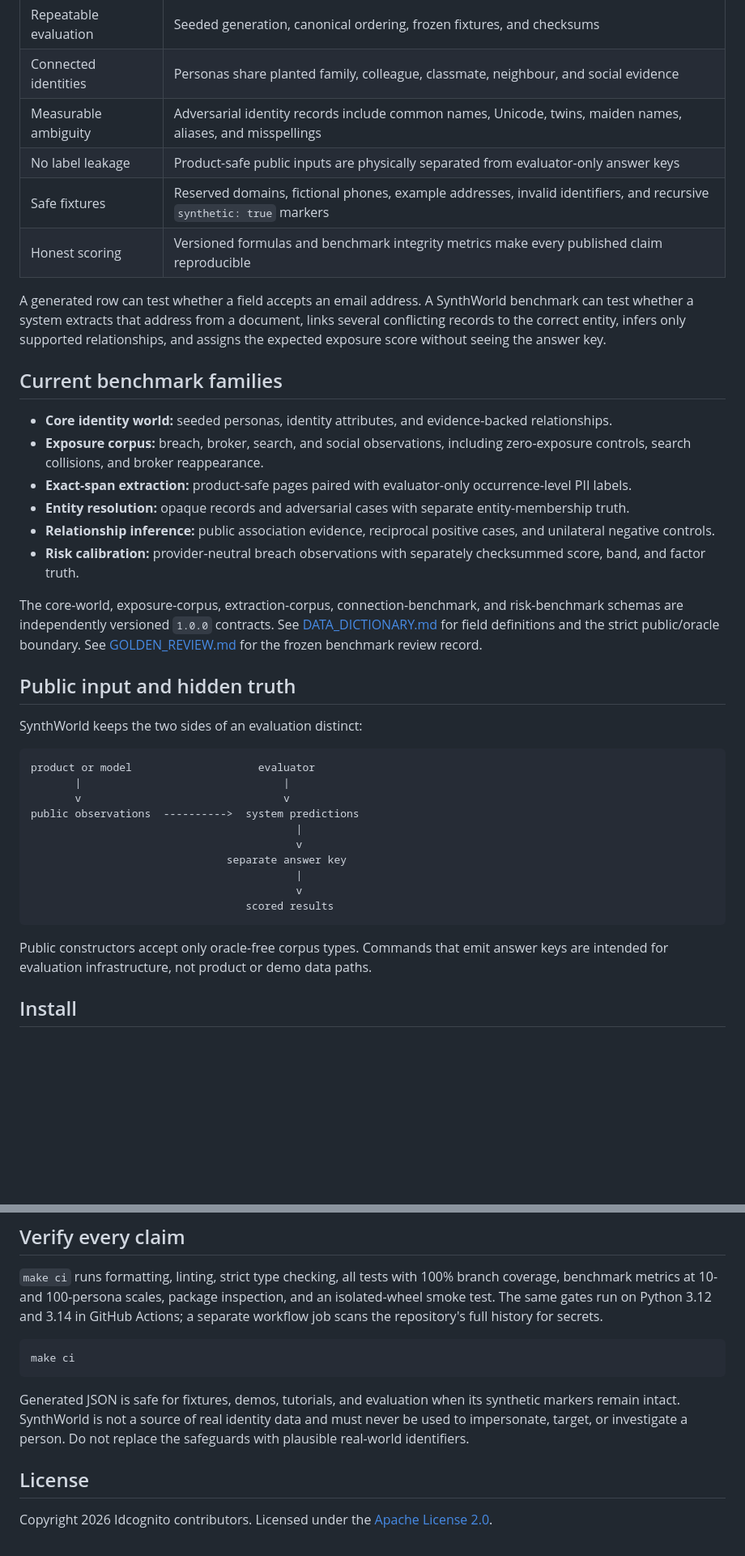
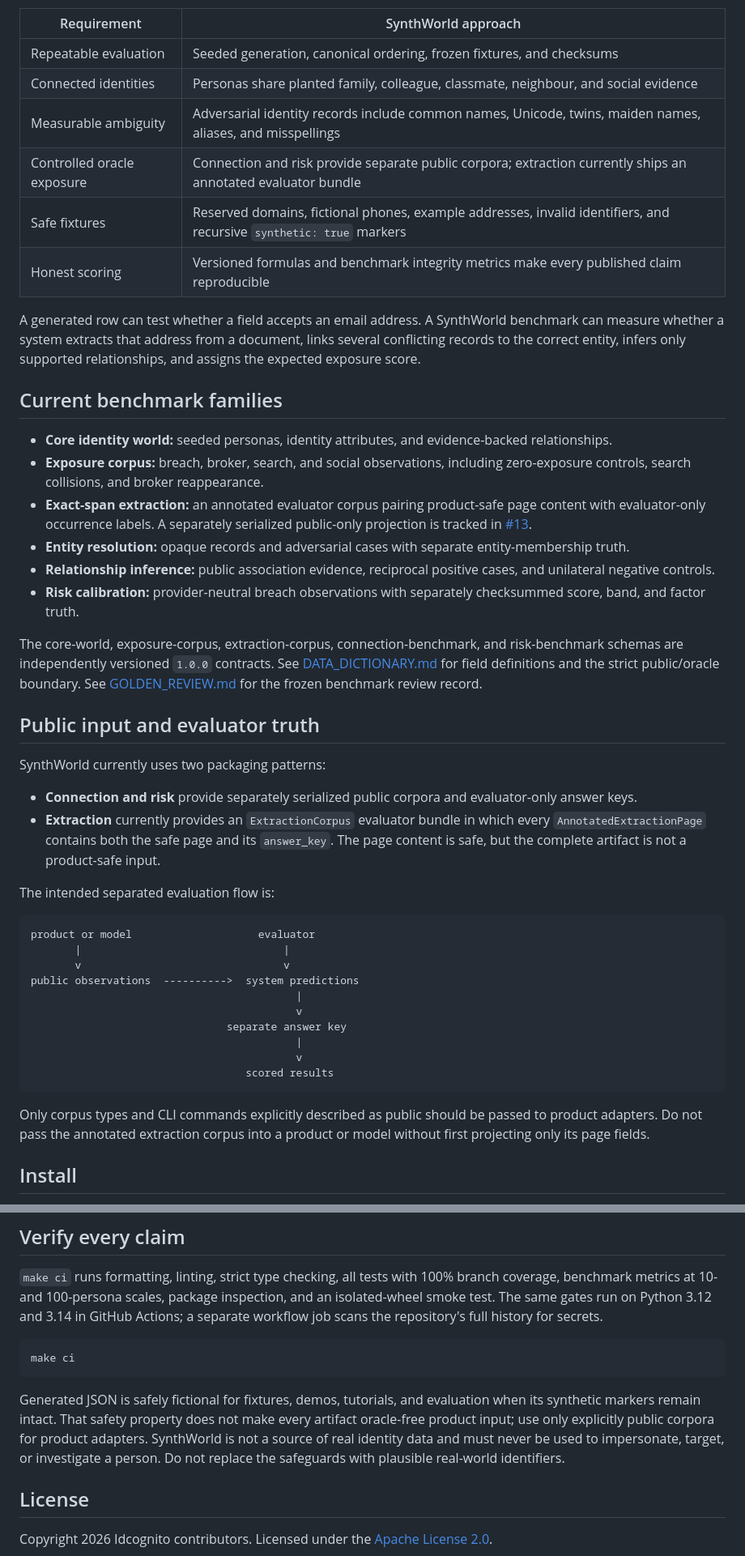
Before and after one commit to bluntmachetti/synthworld, a Markdown page: README.md, 2 parts joined by grey strips. Shown at 81% size. Rendered like a GitHub page; blank space fills up the shorter version.

Commit message:
docs: qualify extraction oracle separation

````diff
--- a/README.md
+++ b/README.md
@@ -26,15 +26,14 @@ tool and does not transform sensitive real-world data into a safe dataset.
 | Repeatable evaluation | Seeded generation, canonical ordering, frozen fixtures, and checksums |
 | Connected identities | Personas share planted family, colleague, classmate, neighbour, and social evidence |
 | Measurable ambiguity | Adversarial identity records include common names, Unicode, twins, maiden names, aliases, and misspellings |
-| No label leakage | Product-safe public inputs are physically separated from evaluator-only answer keys |
+| Controlled oracle exposure | Connection and risk provide separate public corpora; extraction currently ships an annotated evaluator bundle |
 | Safe fixtures | Reserved domains, fictional phones, example addresses, invalid identifiers, and recursive `synthetic: true` markers |
 | Honest scoring | Versioned formulas and benchmark integrity metrics make every published claim reproducible |
 
 A generated row can test whether a field accepts an email address. A SynthWorld
-benchmark can test whether a system extracts that address from a document,
+benchmark can measure whether a system extracts that address from a document,
 links several conflicting records to the correct entity, infers only supported
-relationships, and assigns the expected exposure score without seeing the
-answer key.
+relationships, and assigns the expected exposure score.
 
 ## Current benchmark families
 
@@ -43,8 +42,9 @@ answer key.
 - **Exposure corpus:** breach, broker, search, and social observations,
   including zero-exposure controls, search collisions, and broker
   reappearance.
-- **Exact-span extraction:** product-safe pages paired with evaluator-only
-  occurrence-level PII labels.
+- **Exact-span extraction:** an annotated evaluator corpus pairing product-safe
+  page content with evaluator-only occurrence labels. A separately serialized
+  public-only projection is tracked in [#13](https://github.com/bluntmachetti/synthworld/issues/13).
 - **Entity resolution:** opaque records and adversarial cases with separate
   entity-membership truth.
 - **Relationship inference:** public association evidence, reciprocal positive
@@ -58,9 +58,18 @@ risk-benchmark schemas are independently versioned `1.0.0` contracts. See
 public/oracle boundary. See [GOLDEN_REVIEW.md](GOLDEN_REVIEW.md) for the frozen
 benchmark review record.
 
-## Public input and hidden truth
+## Public input and evaluator truth
 
-SynthWorld keeps the two sides of an evaluation distinct:
+SynthWorld currently uses two packaging patterns:
+
+- **Connection and risk** provide separately serialized public corpora and
+  evaluator-only answer keys.
+- **Extraction** currently provides an `ExtractionCorpus` evaluator bundle in
+  which every `AnnotatedExtractionPage` contains both the safe page and its
+  `answer_key`. The page content is safe, but the complete artifact is not a
+  product-safe input.
+
+The intended separated evaluation flow is:
 
 ```text
 product or model                    evaluator
@@ -75,9 +84,9 @@ public observations  ---------->  system predictions
                                   scored results
 ```
 
-Public constructors accept only oracle-free corpus types. Commands that emit
-answer keys are intended for evaluation infrastructure, not product or demo
-data paths.
+Only corpus types and CLI commands explicitly described as public should be
+passed to product adapters. Do not pass the annotated extraction corpus into a
+product or model without first projecting only its page fields.
 
 ## Install
 
@@ -148,10 +159,12 @@ history for secrets.
 make ci
 ```
 
-Generated JSON is safe for fixtures, demos, tutorials, and evaluation when its
-synthetic markers remain intact. SynthWorld is not a source of real identity
-data and must never be used to impersonate, target, or investigate a person.
-Do not replace the safeguards with plausible real-world identifiers.
+Generated JSON is safely fictional for fixtures, demos, tutorials, and
+evaluation when its synthetic markers remain intact. That safety property does
+not make every artifact oracle-free product input; use only explicitly public
+corpora for product adapters. SynthWorld is not a source of real identity data
+and must never be used to impersonate, target, or investigate a person. Do not
+replace the safeguards with plausible real-world identifiers.
 
 ## License
 
````
Also changed, not shown: other parts of README.md (+8 -6 lines).
